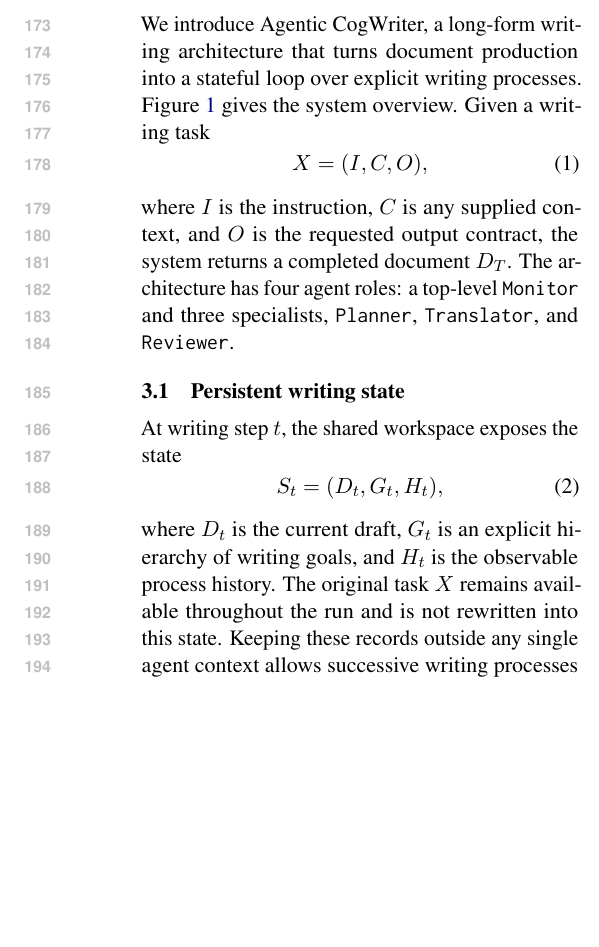
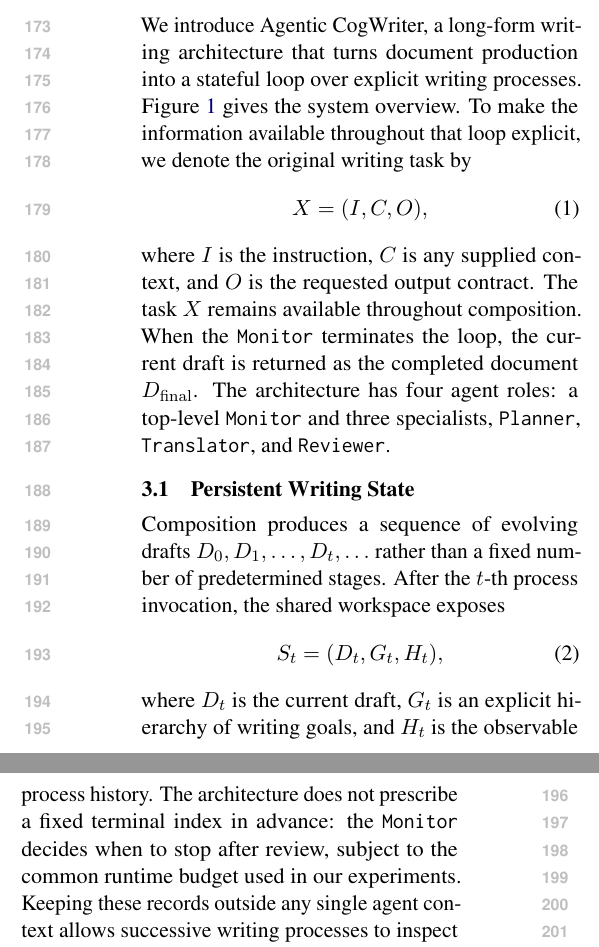
Before and after one commit to shunk031/agentic-cognitive-writing, a LaTeX paper (paper/acl_latex.tex, which reads paper/sec/03_method.tex): part of one column of page 3 of 21 before the commit and two parts of the columns of page 3 of 21 after it, the two joined at a grey line, cut so that both start at the same text, the shorter picture padded with empty space. Compiled offline with pdfLaTeX.

Commit message:
paper: clarify task and iterative state notation

```diff
--- a/paper/sec/03_method.tex
+++ b/paper/sec/03_method.tex
@@ -1,21 +1,21 @@
-We introduce \condAgenticCogWriter, a long-form writing architecture that turns document production into a stateful loop over explicit writing processes. Figure~\ref{fig:agentic-cogwriter} gives the system overview. Given a writing task
+We introduce \condAgenticCogWriter, a long-form writing architecture that turns document production into a stateful loop over explicit writing processes. Figure~\ref{fig:agentic-cogwriter} gives the system overview. To make the information available throughout that loop explicit, we denote the original writing task by
 \begin{equation}
 X=(I,C,O),
 \end{equation}
-where $I$ is the instruction, $C$ is any supplied context, and $O$ is the requested output contract, the system returns a completed document $D_T$. The architecture has four agent roles: a top-level \texttt{Monitor} and three specialists, \texttt{Planner}, \texttt{Translator}, and \texttt{Reviewer}.
+where $I$ is the instruction, $C$ is any supplied context, and $O$ is the requested output contract. The task $X$ remains available throughout composition. When the \texttt{Monitor} terminates the loop, the current draft is returned as the completed document $D_{\mathrm{final}}$. The architecture has four agent roles: a top-level \texttt{Monitor} and three specialists, \texttt{Planner}, \texttt{Translator}, and \texttt{Reviewer}.
 
-\subsection{Persistent writing state}
+\subsection{Persistent Writing State}
 \label{sec:method-control-state}
 
-At writing step $t$, the shared workspace exposes the state
+Composition produces a sequence of evolving drafts $D_0,D_1,\ldots,D_t,\ldots$ rather than a fixed number of predetermined stages. After the $t$-th process invocation, the shared workspace exposes
 \begin{equation}
 S_t=(D_t,G_t,H_t),
 \end{equation}
-where $D_t$ is the current draft, $G_t$ is an explicit hierarchy of writing goals, and $H_t$ is the observable process history. The original task $X$ remains available throughout the run and is not rewritten into this state. Keeping these records outside any single agent context allows successive writing processes to inspect and modify the same document-level state.
+where $D_t$ is the current draft, $G_t$ is an explicit hierarchy of writing goals, and $H_t$ is the observable process history. The architecture does not prescribe a fixed terminal index in advance: the \texttt{Monitor} decides when to stop after review, subject to the common runtime budget used in our experiments. Keeping these records outside any single agent context allows successive writing processes to inspect and modify the same document-level state.
 
 The goal network is motivated by \citet{flower1981cognitive}, who describe writers as creating and developing goals during composition. In our implementation, goals can be created, refined, or replaced; we call replacement of an existing goal \emph{goal regeneration}. These records are an engineering representation that makes one theory-derived design choice observable. They are not intended as a claim that the language agent has a human-like cognitive state.
 
-\subsection{Process-level control}
+\subsection{Process-Level Control}
 \label{sec:method-writing-processes}
 
 The key architectural choice is what the \texttt{Monitor} selects next. Its action space is
@@ -31,7 +31,7 @@ We use \emph{process-selection policy} as shorthand for this runtime decision; $
 
-The process order is therefore not fixed. Drafting can expose a structural problem that motivates renewed planning, and reviewing can trigger either another drafting pass or another planning pass. After a review, the \texttt{Monitor} may instead terminate the loop; the current draft $D_T$ is then returned as the final document.
+The process order is therefore not fixed. Drafting can expose a structural problem that motivates renewed planning, and reviewing can trigger either another drafting pass or another planning pass. After a review, the \texttt{Monitor} may instead terminate the loop and return the current draft as $D_{\mathrm{final}}$.
 
-\subsection{Agent roles and state updates}
+\subsection{Agent Roles and State Updates}
 \label{sec:method-agents}
 
 After choosing $a_t$, the \texttt{Monitor} delegates the selected process to its corresponding specialist. The \texttt{Planner} develops document structure and goals, the \texttt{Translator} turns the current plan and goals into prose, and the \texttt{Reviewer} evaluates the draft against the task and active goals. Each specialist writes its result back to the shared workspace before returning control to the \texttt{Monitor}, yielding the next observable state $S_{t+1}$.
```
Also changed, not shown: paper/sec/03_method.tex (4 more changed lines).
